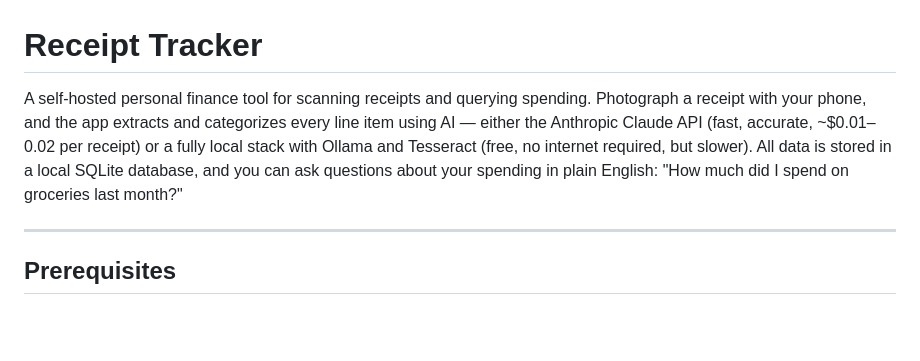
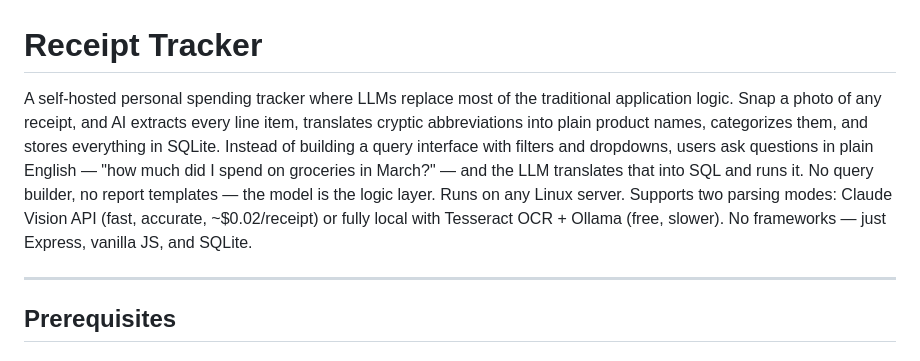
Before and after one commit to dgrims3/personal-spending-tracker, a Markdown page: README.md, the part around the change. Rendered like a GitHub page; blank space fills up the shorter version.

```diff
--- a/README.md
+++ b/README.md
@@ -1,6 +1,7 @@
 # Receipt Tracker
 
-A self-hosted personal finance tool for scanning receipts and querying spending. Photograph a receipt with your phone, and the app extracts and categorizes every line item using AI — either the Anthropic Claude API (fast, accurate, ~$0.01–0.02 per receipt) or a fully local stack with Ollama and Tesseract (free, no internet required, but slower). All data is stored in a local SQLite database, and you can ask questions about your spending in plain English: "How much did I spend on groceries last month?"
+A self-hosted personal spending tracker where LLMs replace most of the traditional application logic. Snap a photo of any receipt, and AI extracts every line item, translates cryptic abbreviations into plain product names, categorizes them, and stores everything in SQLite. Instead of building a query interface with filters and dropdowns, users ask questions in plain English — "how much did I spend on groceries in March?" — and the LLM translates that into SQL and runs it. No query builder, no report templates — the model is the logic layer.
+Runs on any Linux server. Supports two parsing modes: Claude Vision API (fast, accurate, ~$0.02/receipt) or fully local with Tesseract OCR + Ollama (free, slower). No frameworks — just Express, vanilla JS, and SQLite.
 
 ---
 
```
